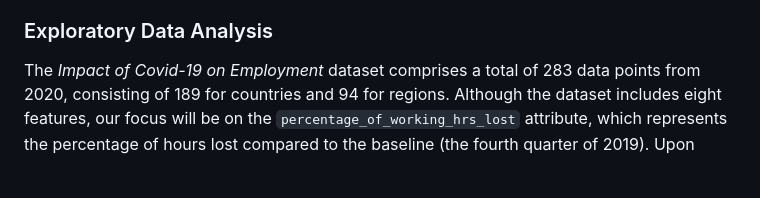
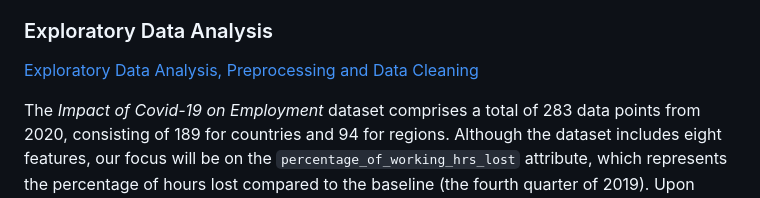
Before and after one commit to MihaiDavid05/COVID-Impact-Visualizer, a Markdown page: README.md, the part around the change. Rendered like a GitHub page; blank space fills up the shorter version.

Commit message:
[Milestone 1] Exploratory Data Analysis
Add link to notebook

```diff
--- a/README.md
+++ b/README.md
@@ -42,6 +42,8 @@ Finally, we aim to assess the impact of COVID-19 on employment by examining the
 
 ### Exploratory Data Analysis
 
+[Exploratory Data Analysis, Preprocessing and Data Cleaning](/data/exploratory_data_analysis.ipynb)
+
 The *Impact of Covid-19 on Employment* dataset comprises a total of 283 data points from 2020, consisting of 189 for countries and 94 for regions. Although the dataset includes eight features, our focus will be on the `percentage_of_working_hrs_lost` attribute, which represents the percentage of hours lost compared to the baseline (the fourth quarter of 2019). Upon examining the data for countries, we observe that the percentage of working hours lost follows a distribution with a mean of 8.8% and a standard deviation of 4.8%.
 
 The COVID data is spanning from the beginning of the year 2020 until the end of March 2023 (the start and end day may differ from country to country) and there are 254 countries/regions represented. For each day, and each country we have a list of 67 features, including new cases, total cases, new deaths, total deaths, cases_per_million, and deaths_per_million, which are the columns of interest to us. USA, China, India and France, in that order, have the highest number of COVID deaths until March 2023.
```
